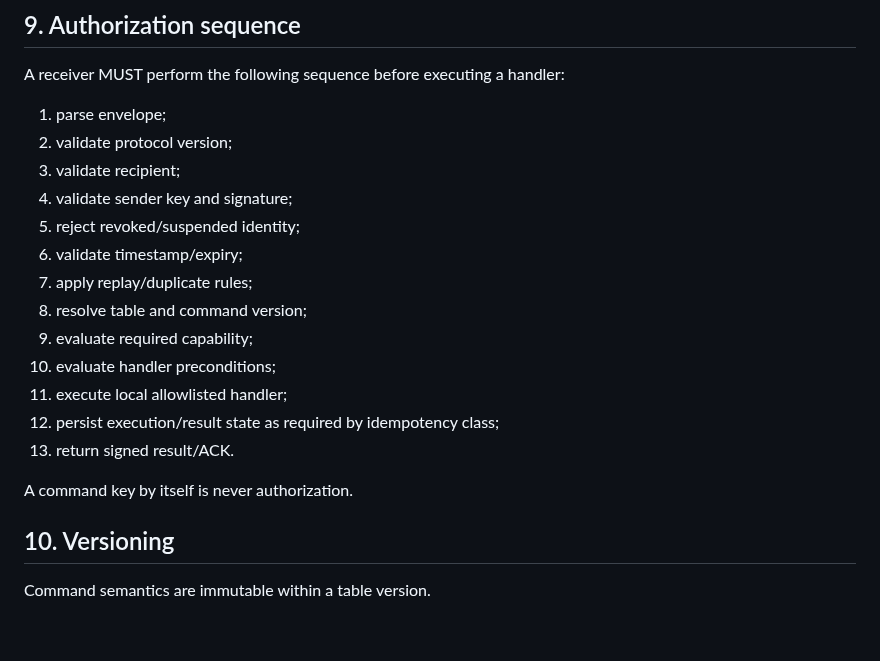
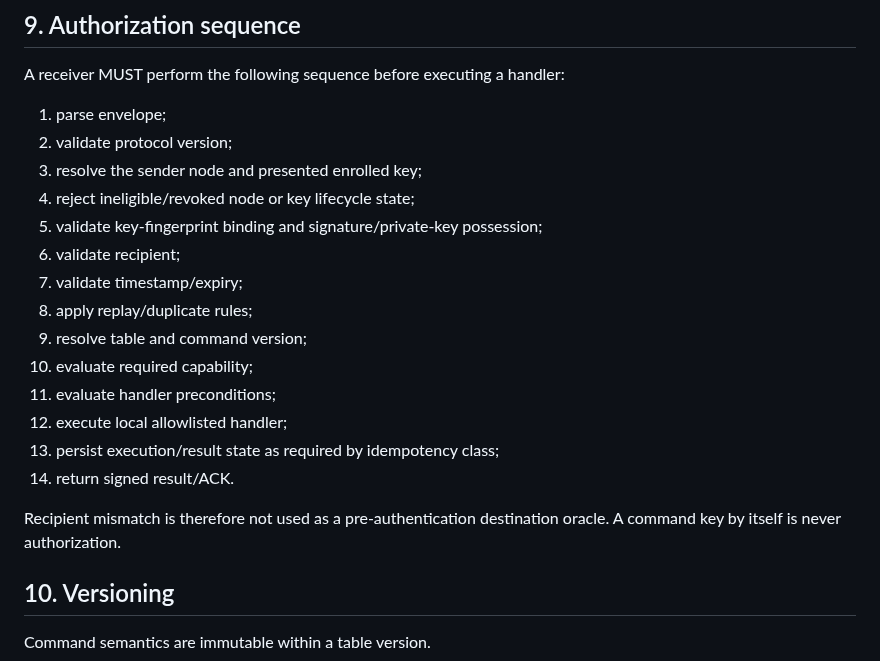
Before and after one commit to StrobiSoft/Babylon, a Markdown page: babylon-project/docs/BNP_V1_COMMAND_CRATE.md, the part around the change. GitHub-like rendering; blank space fills up the shorter version.

Commit message:
Align command verification order with Node Core

```diff
--- a/babylon-project/docs/BNP_V1_COMMAND_CRATE.md
+++ b/babylon-project/docs/BNP_V1_COMMAND_CRATE.md
@@ -178,19 +178,20 @@ A receiver MUST perform the following sequence before executing a handler:
 
 1. parse envelope;
 2. validate protocol version;
-3. validate recipient;
-4. validate sender key and signature;
-5. reject revoked/suspended identity;
-6. validate timestamp/expiry;
-7. apply replay/duplicate rules;
-8. resolve table and command version;
-9. evaluate required capability;
-10. evaluate handler preconditions;
-11. execute local allowlisted handler;
-12. persist execution/result state as required by idempotency class;
-13. return signed result/ACK.
+3. resolve the sender node and presented enrolled key;
+4. reject ineligible/revoked node or key lifecycle state;
+5. validate key-fingerprint binding and signature/private-key possession;
+6. validate recipient;
+7. validate timestamp/expiry;
+8. apply replay/duplicate rules;
+9. resolve table and command version;
+10. evaluate required capability;
+11. evaluate handler preconditions;
+12. execute local allowlisted handler;
+13. persist execution/result state as required by idempotency class;
+14. return signed result/ACK.
 
-A command key by itself is never authorization.
+Recipient mismatch is therefore not used as a pre-authentication destination oracle. A command key by itself is never authorization.
 
 ## 10. Versioning
 
```
